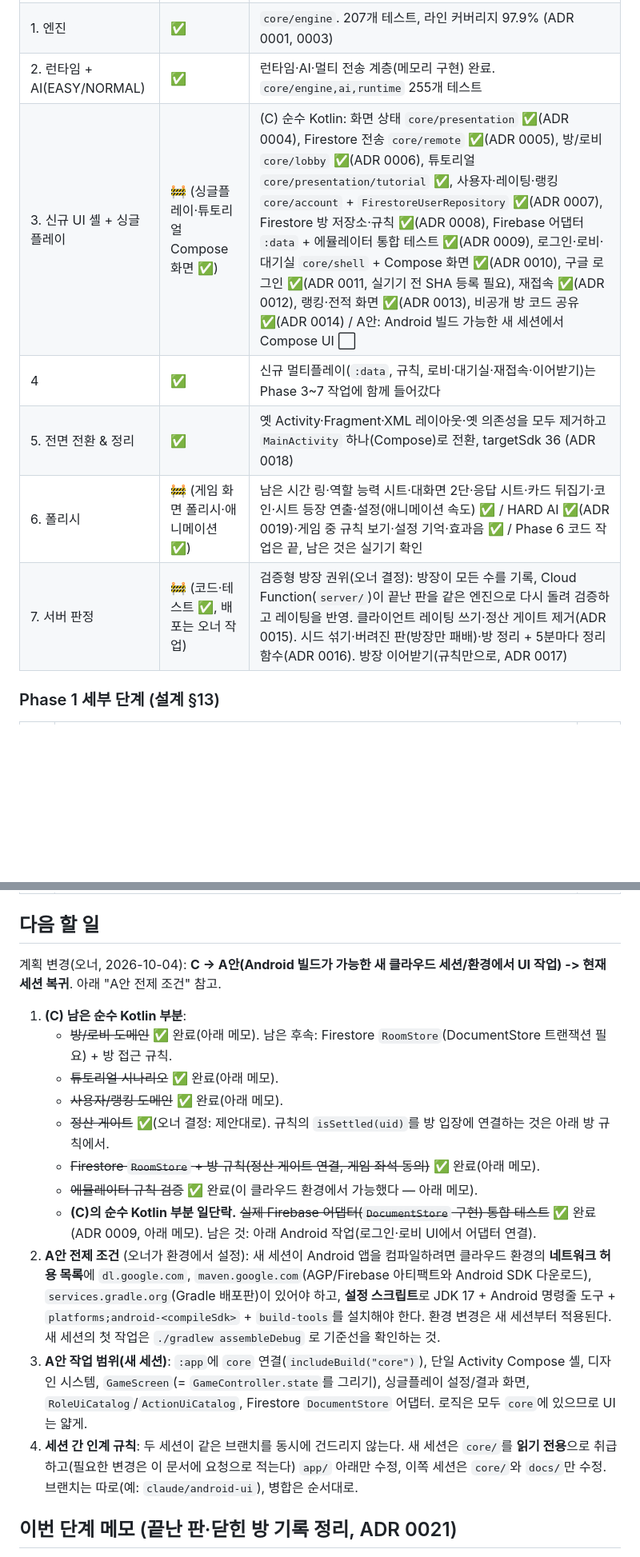
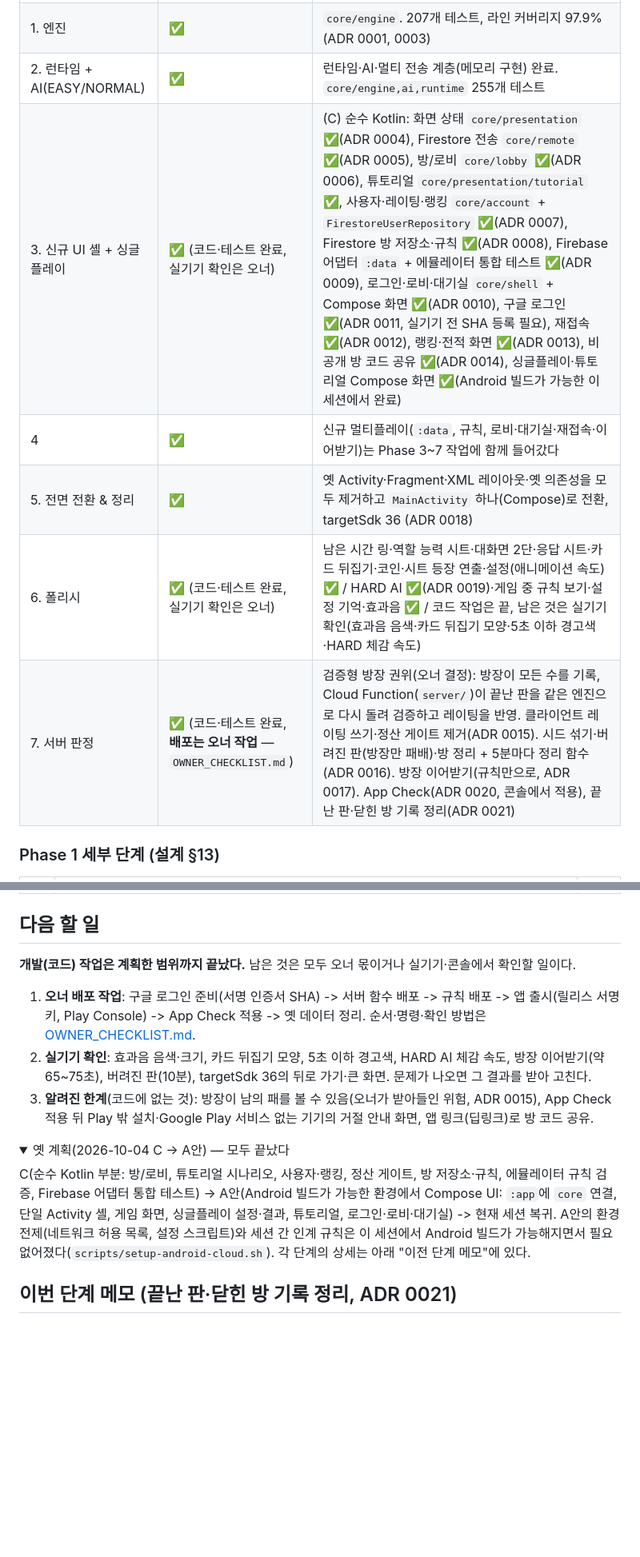
Before and after one commit to LHD980820/Coup, a Markdown page: docs/PROGRESS.md, 2 parts joined by grey strips. Shown at 80% size. Rendered like a GitHub page; folded sections open; blank space fills up the shorter version.

Commit message:
Mark Phases 3, 6 and 7 complete in the progress table; refresh "next steps"
The code for these phases is done and tested; what remains is on the
owner (deployment, console switches) or needs a real device. The old
"C -> A plan" next-steps section is replaced by the current state and
folded into a collapsed history note.

Co-Authored-By: Claude Sonnet 5.5 <noreply@anthropic.com>
Claude-Session: https://claude.ai/code/session_013CyF2zkH5Zp3M7nVCtjeB4

```diff
--- a/docs/PROGRESS.md
+++ b/docs/PROGRESS.md
@@ -9,11 +9,11 @@
 | 0. 빌드 기반 | ✅ | 오너가 로컬에서 진행. Gradle 9.8 / AGP 9.4 / Kotlin 2.4 / Firebase BOM 34.x, applicationId `io.github.lhd980820.coup`, CI(`./gradlew test lint`) 녹색 |
 | 1. 엔진 | ✅ | `core/engine`. 207개 테스트, 라인 커버리지 97.9% (ADR 0001, 0003) |
 | 2. 런타임 + AI(EASY/NORMAL) | ✅ | 런타임·AI·멀티 전송 계층(메모리 구현) 완료. `core/engine,ai,runtime` 255개 테스트 |
-| 3. 신규 UI 셸 + 싱글플레이 | 🚧 (싱글플레이·튜토리얼 Compose 화면 ✅) | (C) 순수 Kotlin: 화면 상태 `core/presentation` ✅(ADR 0004), Firestore 전송 `core/remote` ✅(ADR 0005), 방/로비 `core/lobby` ✅(ADR 0006), 튜토리얼 `core/presentation/tutorial` ✅, 사용자·레이팅·랭킹 `core/account` + `FirestoreUserRepository` ✅(ADR 0007), Firestore 방 저장소·규칙 ✅(ADR 0008), Firebase 어댑터 `:data` + 에뮬레이터 통합 테스트 ✅(ADR 0009), 로그인·로비·대기실 `core/shell` + Compose 화면 ✅(ADR 0010), 구글 로그인 ✅(ADR 0011, 실기기 전 SHA 등록 필요), 재접속 ✅(ADR 0012), 랭킹·전적 화면 ✅(ADR 0013), 비공개 방 코드 공유 ✅(ADR 0014) / A안: Android 빌드 가능한 새 세션에서 Compose UI ⬜ |
+| 3. 신규 UI 셸 + 싱글플레이 | ✅ (코드·테스트 완료, 실기기 확인은 오너) | (C) 순수 Kotlin: 화면 상태 `core/presentation` ✅(ADR 0004), Firestore 전송 `core/remote` ✅(ADR 0005), 방/로비 `core/lobby` ✅(ADR 0006), 튜토리얼 `core/presentation/tutorial` ✅, 사용자·레이팅·랭킹 `core/account` + `FirestoreUserRepository` ✅(ADR 0007), Firestore 방 저장소·규칙 ✅(ADR 0008), Firebase 어댑터 `:data` + 에뮬레이터 통합 테스트 ✅(ADR 0009), 로그인·로비·대기실 `core/shell` + Compose 화면 ✅(ADR 0010), 구글 로그인 ✅(ADR 0011, 실기기 전 SHA 등록 필요), 재접속 ✅(ADR 0012), 랭킹·전적 화면 ✅(ADR 0013), 비공개 방 코드 공유 ✅(ADR 0014), 싱글플레이·튜토리얼 Compose 화면 ✅(Android 빌드가 가능한 이 세션에서 완료) |
 | 4 | ✅ | 신규 멀티플레이(`:data`, 규칙, 로비·대기실·재접속·이어받기)는 Phase 3~7 작업에 함께 들어갔다 |
 | 5. 전면 전환 & 정리 | ✅ | 옛 Activity·Fragment·XML 레이아웃·옛 의존성을 모두 제거하고 `MainActivity` 하나(Compose)로 전환, targetSdk 36 (ADR 0018) |
-| 6. 폴리시 | 🚧 (게임 화면 폴리시·애니메이션 ✅) | 남은 시간 링·역할 능력 시트·대화면 2단·응답 시트·카드 뒤집기·코인·시트 등장 연출·설정(애니메이션 속도) ✅ / HARD AI ✅(ADR 0019)·게임 중 규칙 보기·설정 기억·효과음 ✅ / Phase 6 코드 작업은 끝, 남은 것은 실기기 확인 |
-| 7. 서버 판정 | 🚧 (코드·테스트 ✅, 배포는 오너 작업) | 검증형 방장 권위(오너 결정): 방장이 모든 수를 기록, Cloud Function(`server/`)이 끝난 판을 같은 엔진으로 다시 돌려 검증하고 레이팅을 반영. 클라이언트 레이팅 쓰기·정산 게이트 제거(ADR 0015). 시드 섞기·버려진 판(방장만 패배)·방 정리 + 5분마다 정리 함수(ADR 0016). 방장 이어받기(규칙만으로, ADR 0017) |
+| 6. 폴리시 | ✅ (코드·테스트 완료, 실기기 확인은 오너) | 남은 시간 링·역할 능력 시트·대화면 2단·응답 시트·카드 뒤집기·코인·시트 등장 연출·설정(애니메이션 속도) ✅ / HARD AI ✅(ADR 0019)·게임 중 규칙 보기·설정 기억·효과음 ✅ / 코드 작업은 끝, 남은 것은 실기기 확인(효과음 음색·카드 뒤집기 모양·5초 이하 경고색·HARD 체감 속도) |
+| 7. 서버 판정 | ✅ (코드·테스트 완료, **배포는 오너 작업** — `OWNER_CHECKLIST.md`) | 검증형 방장 권위(오너 결정): 방장이 모든 수를 기록, Cloud Function(`server/`)이 끝난 판을 같은 엔진으로 다시 돌려 검증하고 레이팅을 반영. 클라이언트 레이팅 쓰기·정산 게이트 제거(ADR 0015). 시드 섞기·버려진 판(방장만 패배)·방 정리 + 5분마다 정리 함수(ADR 0016). 방장 이어받기(규칙만으로, ADR 0017). App Check(ADR 0020, 콘솔에서 적용), 끝난 판·닫힌 방 기록 정리(ADR 0021) |
 
 ### Phase 1 세부 단계 (설계 §13)
 
@@ -32,18 +32,19 @@
 | 11 | 하우스룰, 속성 기반 테스트, 골든 파일 | ✅ |
 
 ## 다음 할 일
-계획 변경(오너, 2026-10-04): **C -> A안(Android 빌드가 가능한 새 클라우드 세션/환경에서 UI 작업) -> 현재 세션 복귀**. 아래 "A안 전제 조건" 참고.
-1. **(C) 남은 순수 Kotlin 부분**:
-   - ~~방/로비 도메인~~ ✅ 완료(아래 메모). 남은 후속: Firestore `RoomStore`(DocumentStore 트랜잭션 필요) + 방 접근 규칙.
-   - ~~튜토리얼 시나리오~~ ✅ 완료(아래 메모).
-   - ~~사용자/랭킹 도메인~~ ✅ 완료(아래 메모).
-   - ~~정산 게이트~~ ✅(오너 결정: 제안대로). 규칙의 `isSettled(uid)`를 방 입장에 연결하는 것은 아래 방 규칙에서.
-   - ~~Firestore `RoomStore` + 방 규칙(정산 게이트 연결, 게임 좌석 동의)~~ ✅ 완료(아래 메모).
-   - ~~에뮬레이터 규칙 검증~~ ✅ 완료(이 클라우드 환경에서 가능했다 — 아래 메모).
-   - **(C)의 순수 Kotlin 부분 일단락.** ~~실제 Firebase 어댑터(`DocumentStore` 구현) 통합 테스트~~ ✅ 완료(ADR 0009, 아래 메모). 남은 것: 아래 Android 작업(로그인·로비 UI에서 어댑터 연결).
-2. **A안 전제 조건** (오너가 환경에서 설정): 새 세션이 Android 앱을 컴파일하려면 클라우드 환경의 **네트워크 허용 목록**에 `dl.google.com`, `maven.google.com`(AGP/Firebase 아티팩트와 Android SDK 다운로드), `services.gradle.org`(Gradle 배포판)이 있어야 하고, **설정 스크립트**로 JDK 17 + Android 명령줄 도구 + `platforms;android-<compileSdk>` + `build-tools`를 설치해야 한다. 환경 변경은 새 세션부터 적용된다. 새 세션의 첫 작업은 `./gradlew assembleDebug` 로 기준선을 확인하는 것.
-3. **A안 작업 범위(새 세션)**: `:app`에 `core` 연결(`includeBuild("core")`), 단일 Activity Compose 셸, 디자인 시스템, `GameScreen`(= `GameController.state`를 그리기), 싱글플레이 설정/결과 화면, `RoleUiCatalog`/`ActionUiCatalog`, Firestore `DocumentStore` 어댑터. 로직은 모두 `core`에 있으므로 UI는 얇게.
-4. **세션 간 인계 규칙**: 두 세션이 같은 브랜치를 동시에 건드리지 않는다. 새 세션은 `core/`를 **읽기 전용**으로 취급하고(필요한 변경은 이 문서에 요청으로 적는다) `app/` 아래만 수정, 이쪽 세션은 `core/`와 `docs/`만 수정. 브랜치는 따로(예: `claude/android-ui`), 병합은 순서대로.
+**개발(코드) 작업은 계획한 범위까지 끝났다.** 남은 것은 모두 오너 몫이거나 실기기·콘솔에서 확인할 일이다.
+
+1. **오너 배포 작업**: 구글 로그인 준비(서명 인증서 SHA) -> 서버 함수 배포 -> 규칙 배포 -> 앱 출시(릴리스 서명 키, Play Console) -> App Check 적용 -> 옛 데이터 정리. 순서·명령·확인 방법은 [OWNER_CHECKLIST.md](OWNER_CHECKLIST.md).
+2. **실기기 확인**: 효과음 음색·크기, 카드 뒤집기 모양, 5초 이하 경고색, HARD AI 체감 속도, 방장 이어받기(약 65~75초), 버려진 판(10분), targetSdk 36의 뒤로 가기·큰 화면. 문제가 나오면 그 결과를 받아 고친다.
+3. **알려진 한계**(코드에 없는 것): 방장이 남의 패를 볼 수 있음(오너가 받아들인 위험, ADR 0015), App Check 적용 뒤 Play 밖 설치·Google Play 서비스 없는 기기의 거절 안내 화면, 앱 링크(딥링크)로 방 코드 공유.
+
+<details><summary>옛 계획(2026-10-04 C -> A안) — 모두 끝났다</summary>
+
+C(순수 Kotlin 부분: 방/로비, 튜토리얼 시나리오, 사용자·랭킹, 정산 게이트, 방 저장소·규칙, 에뮬레이터 규칙 검증, Firebase 어댑터 통합 테스트) -> A안(Android 빌드가 가능한 환경에서 Compose UI: `:app`에 `core` 연결, 단일 Activity 셸, 게임 화면, 싱글플레이 설정·결과, 튜토리얼, 로그인·로비·대기실)
+-> 현재 세션 복귀. A안의 환경 전제(네트워크 허용 목록, 설정 스크립트)와 세션 간 인계 규칙은 이 세션에서 Android 빌드가 가능해지면서 필요 없어졌다(`scripts/setup-android-cloud.sh`).
+각 단계의 상세는 아래 "이전 단계 메모"에 있다.
+
+</details>
 
 ## 이번 단계 메모 (끝난 판·닫힌 방 기록 정리, ADR 0021)
 - `RecordPurger`(core/judge): 판정 뒤 7일(거부된 판 30일) 지난 판의 `games/{id}` 아래 전부와 `results/{id}`, 닫힌 지 7일 된 방(과 그 방을 가리키는 참가 코드)을 지운다. **판정 없는 판·진행 중인 판은 절대 안 지운다.** 전적·프로필은 남는다(전적은 그 문서만으로 보인다).
```
Also changed, not shown: other parts of docs/PROGRESS.md (+1 -1 lines).
